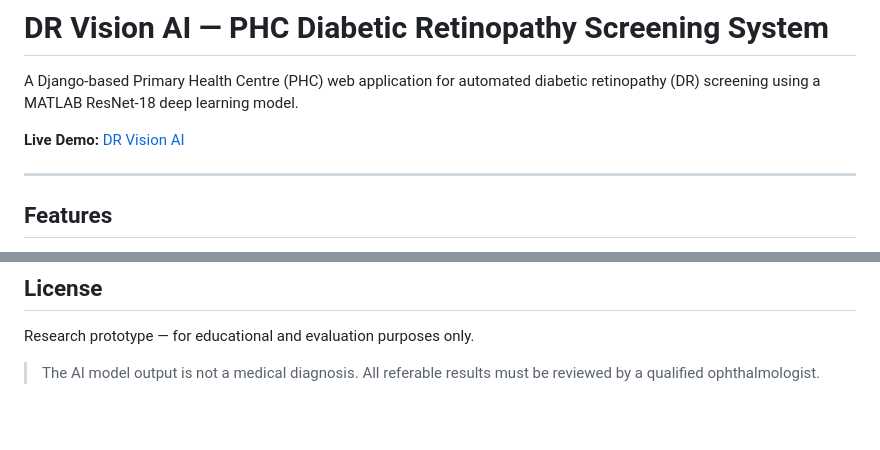
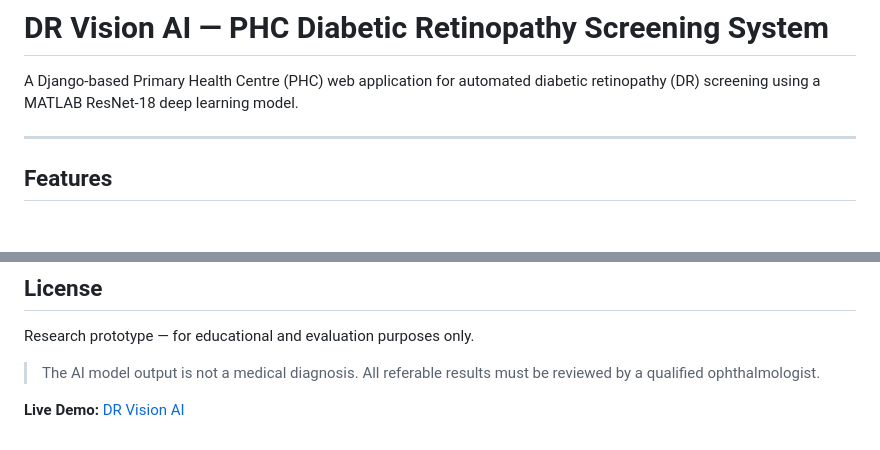
Before and after one commit to reddy2045/DR-vision-AI, a Markdown page: README.md, 2 parts joined by grey strips. GitHub-like rendering; blank space fills up the shorter version.

Commit message:
Move live demo link to README end

```diff
--- a/README.md
+++ b/README.md
@@ -1,8 +1,6 @@
 # DR Vision AI — PHC Diabetic Retinopathy Screening System
 
 A Django-based Primary Health Centre (PHC) web application for automated diabetic retinopathy (DR) screening using a MATLAB ResNet-18 deep learning model.
-
-**Live Demo:** [DR Vision AI](https://frontend-seven-orcin-i6l4rfskqq.vercel.app/)
 
 ---
 
@@ -222,3 +220,5 @@ The API listens on `http://127.0.0.1:4000` and the bridge on `http://127.0.0.1:5
 Research prototype — for educational and evaluation purposes only.
 
 > The AI model output is not a medical diagnosis. All referable results must be reviewed by a qualified ophthalmologist.
+
+**Live Demo:** [DR Vision AI](https://frontend-seven-orcin-i6l4rfskqq.vercel.app/)
```
